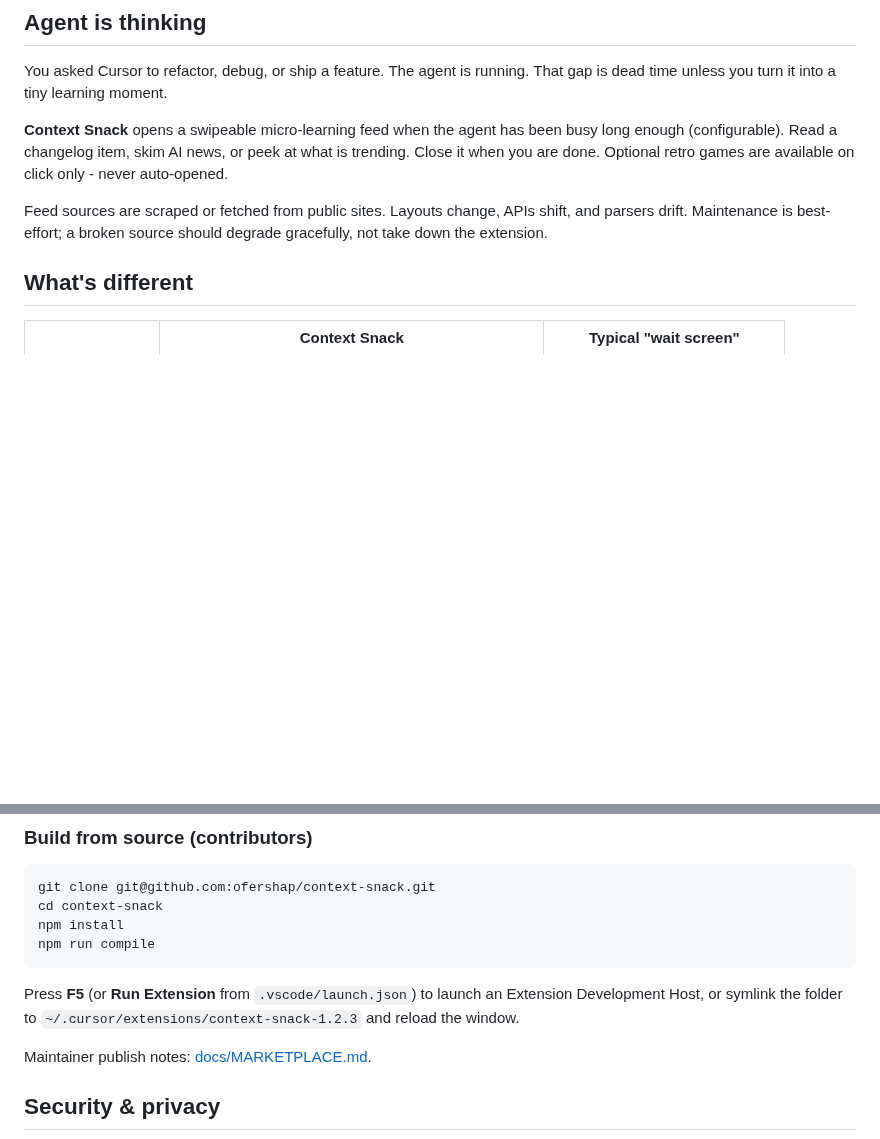
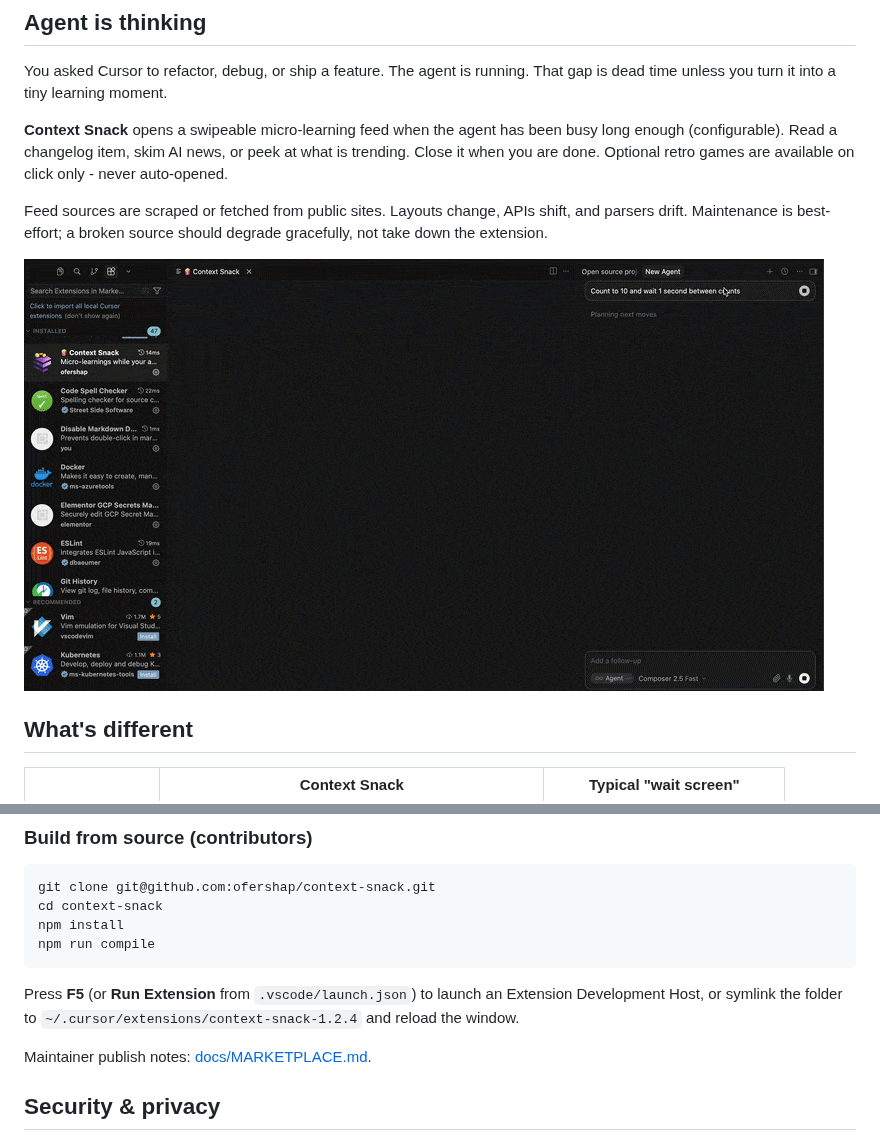
Before and after one commit to ofershap/context-snack, a Markdown page: README.md, 2 parts joined by grey strips. Drawn GitHub-style; pictures changed too: assets/demo.gif (added); blank space fills up the shorter version.

````diff
--- a/README.md
+++ b/README.md
@@ -31,6 +31,8 @@ You asked Cursor to refactor, debug, or ship a feature. The agent is running. Th
 **Context Snack** opens a swipeable micro-learning feed when the agent has been busy long enough (configurable). Read a changelog item, skim AI news, or peek at what is trending. Close it when you are done. Optional retro games are available on click only - never auto-opened.
 
 Feed sources are scraped or fetched from public sites. Layouts change, APIs shift, and parsers drift. Maintenance is best-effort; a broken source should degrade gracefully, not take down the extension.
+
+![Demo](assets/demo.gif)
 
 ## What's different
 
@@ -72,7 +74,7 @@ npm install
 npm run compile
 ```
 
-Press **F5** (or **Run Extension** from `.vscode/launch.json`) to launch an Extension Development Host, or symlink the folder to `~/.cursor/extensions/context-snack-1.2.3` and reload the window.
+Press **F5** (or **Run Extension** from `.vscode/launch.json`) to launch an Extension Development Host, or symlink the folder to `~/.cursor/extensions/context-snack-1.2.4` and reload the window.
 
 Maintainer publish notes: [docs/MARKETPLACE.md](docs/MARKETPLACE.md).
 
````
Also changed, not shown: AGENTS.md (+1 -1 lines), CONTEXT.md (+1 -1 lines), 5 other files.
